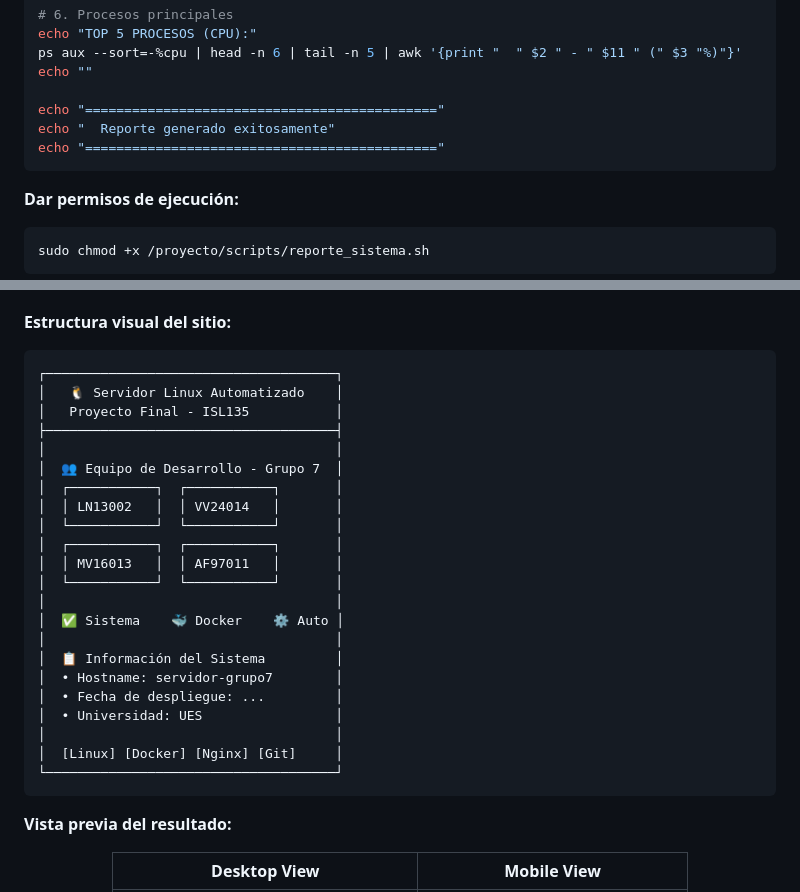
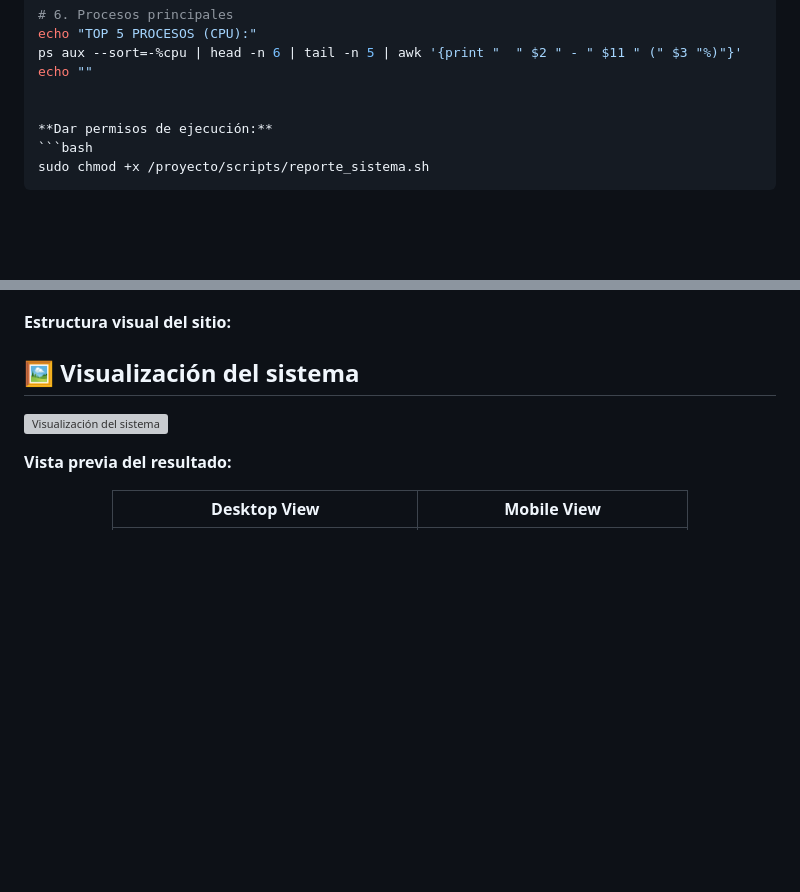
Before and after one commit to ISL135-Grupo7/ProyectoFinal, a Markdown page: README.md, 2 parts joined by grey strips. Rendered like a GitHub page; blank space fills up the shorter version; grey boxes are pictures that could not be loaded.

````diff
--- a/README.md
+++ b/README.md
@@ -415,10 +415,6 @@ echo "TOP 5 PROCESOS (CPU):"
 ps aux --sort=-%cpu | head -n 6 | tail -n 5 | awk '{print "  " $2 " - " $11 " (" $3 "%)"}'
 echo ""
 
-echo "============================================="
-echo "  Reporte generado exitosamente"
-echo "============================================="
-```
 
 **Dar permisos de ejecución:**
 ```bash
@@ -505,30 +501,9 @@ sudo nano /proyecto/web/index.html
 
 **Estructura visual del sitio:**
 
-```
-┌─────────────────────────────────────┐
-│   🐧 Servidor Linux Automatizado    │
-│   Proyecto Final - ISL135           │
-├─────────────────────────────────────┤
-│                                     │
-│  👥 Equipo de Desarrollo - Grupo 7  │
-│  ┌───────────┐  ┌───────────┐       │
-│  │ LN13002   │  │ VV24014   │       │
-│  └───────────┘  └───────────┘       │
-│  ┌───────────┐  ┌───────────┐       │
-│  │ MV16013   │  │ AF97011   │       │
-│  └───────────┘  └───────────┘       │
-│                                     │
-│  ✅ Sistema    🐳 Docker    ⚙️ Auto │
-│                                     │
-│  📋 Información del Sistema         │
-│  • Hostname: servidor-grupo7        │
-│  • Fecha de despliegue: ...         │
-│  • Universidad: UES                 │
-│                                     │
-│  [Linux] [Docker] [Nginx] [Git]     │
-└─────────────────────────────────────┘
-```
+## 🖼️ Visualización del sistema
+
+![Visualización del sistema](capturas/visualización.png)
 
 **Vista previa del resultado:**
 
````
